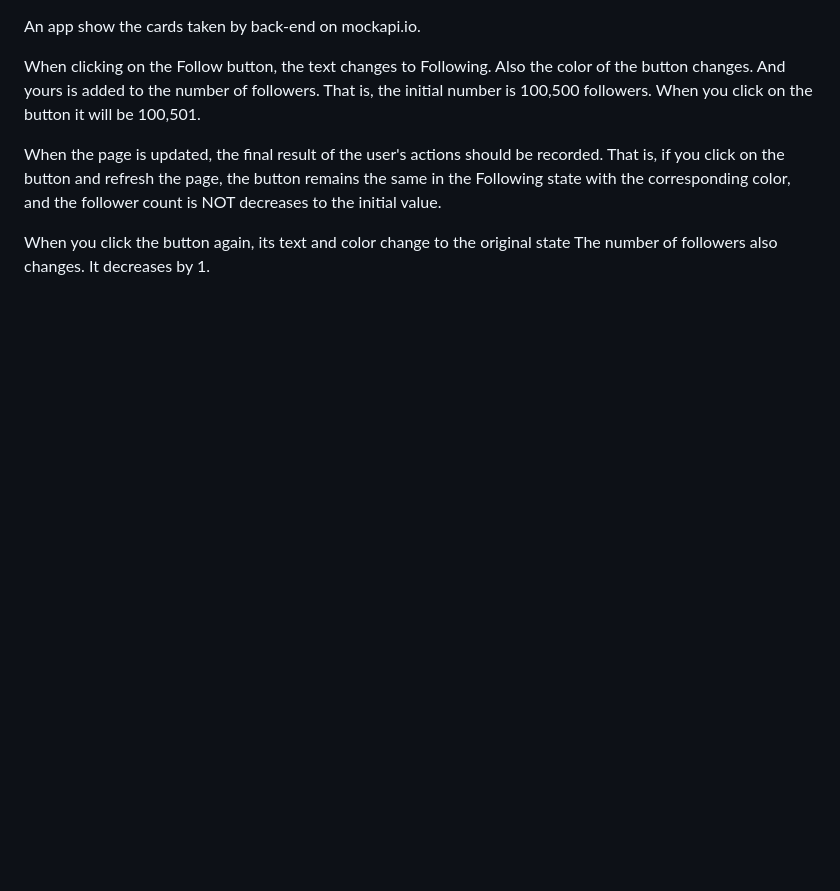
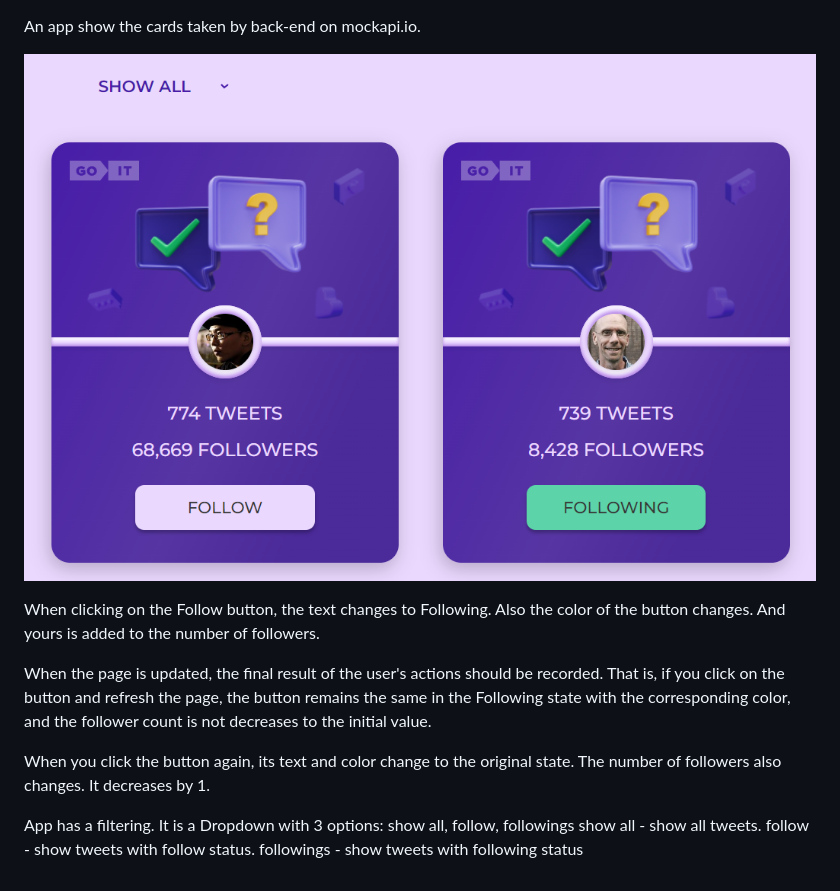
Before and after one commit to jkl303/user-cards, a Markdown page: README.md, the part around the change. Drawn GitHub-style; pictures changed too: AppPreview.png (added); blank space fills up the shorter version.

```diff
--- a/README.md
+++ b/README.md
@@ -1,14 +1,19 @@
 An app show the cards taken by back-end on mockapi.io.
 
+![AppPreview](AppPreview.png)
+
 When clicking on the Follow button, the text changes to Following. Also
-the color of the button changes. And yours is added to the number of followers. That is,
-the initial number is 100,500 followers. When you click on the button it will be
-100,501.
+the color of the button changes. And yours is added to the number of followers.
 
 When the page is updated, the final result of the user's actions should be recorded. That is,
 if you click on the button and refresh the page, the button remains the same
-in the Following state with the corresponding color, and the follower count is NOT
+in the Following state with the corresponding color, and the follower count is not
 decreases to the initial value.
 
 When you click the button again, its text and color change to the original
-state The number of followers also changes. It decreases by 1.
+state. The number of followers also changes. It decreases by 1.
+
+App has a filtering. It is a Dropdown with 3 options: show all, follow, followings
+show all - show all tweets.
+follow - show tweets with follow status.
+followings - show tweets with following status
```
Also changed, not shown: 4 other files.
